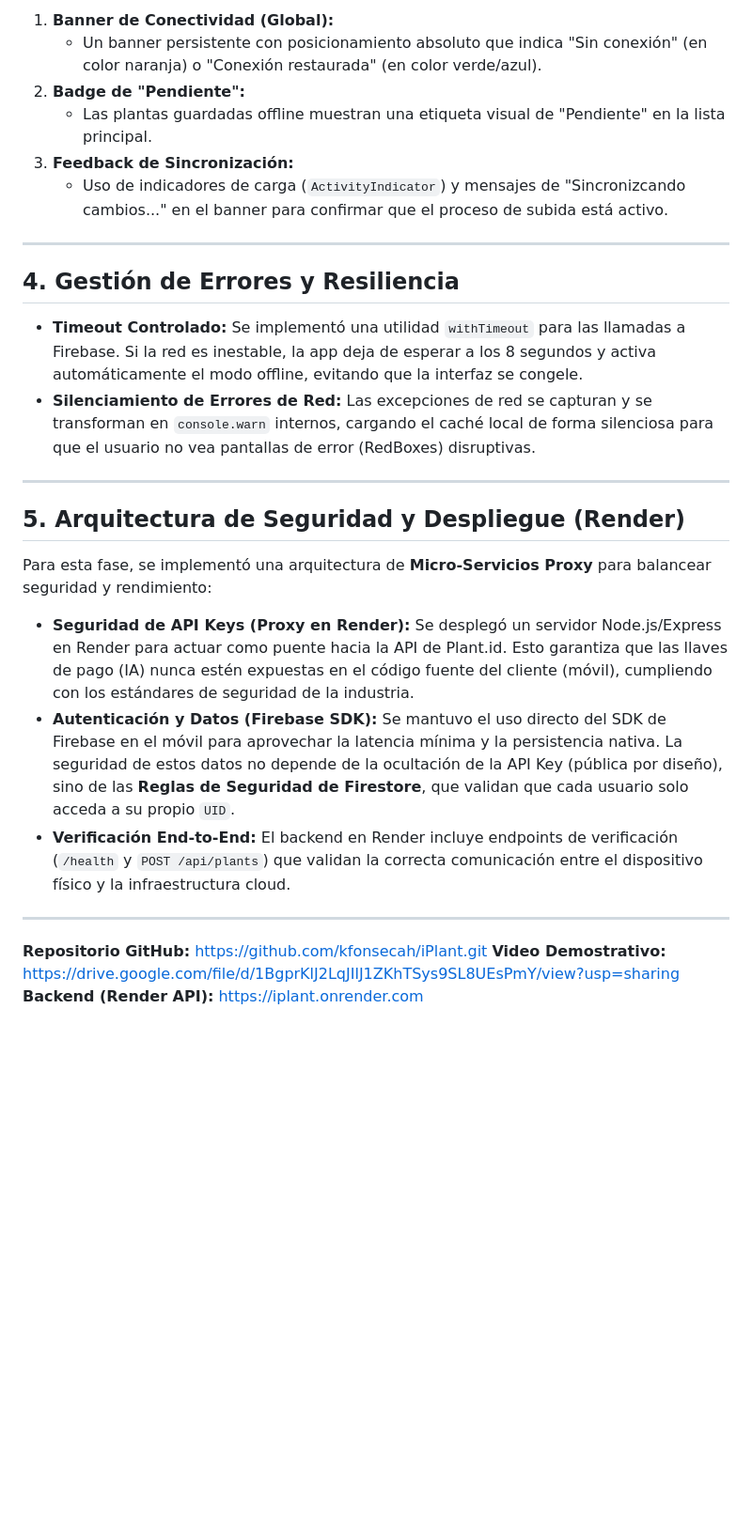
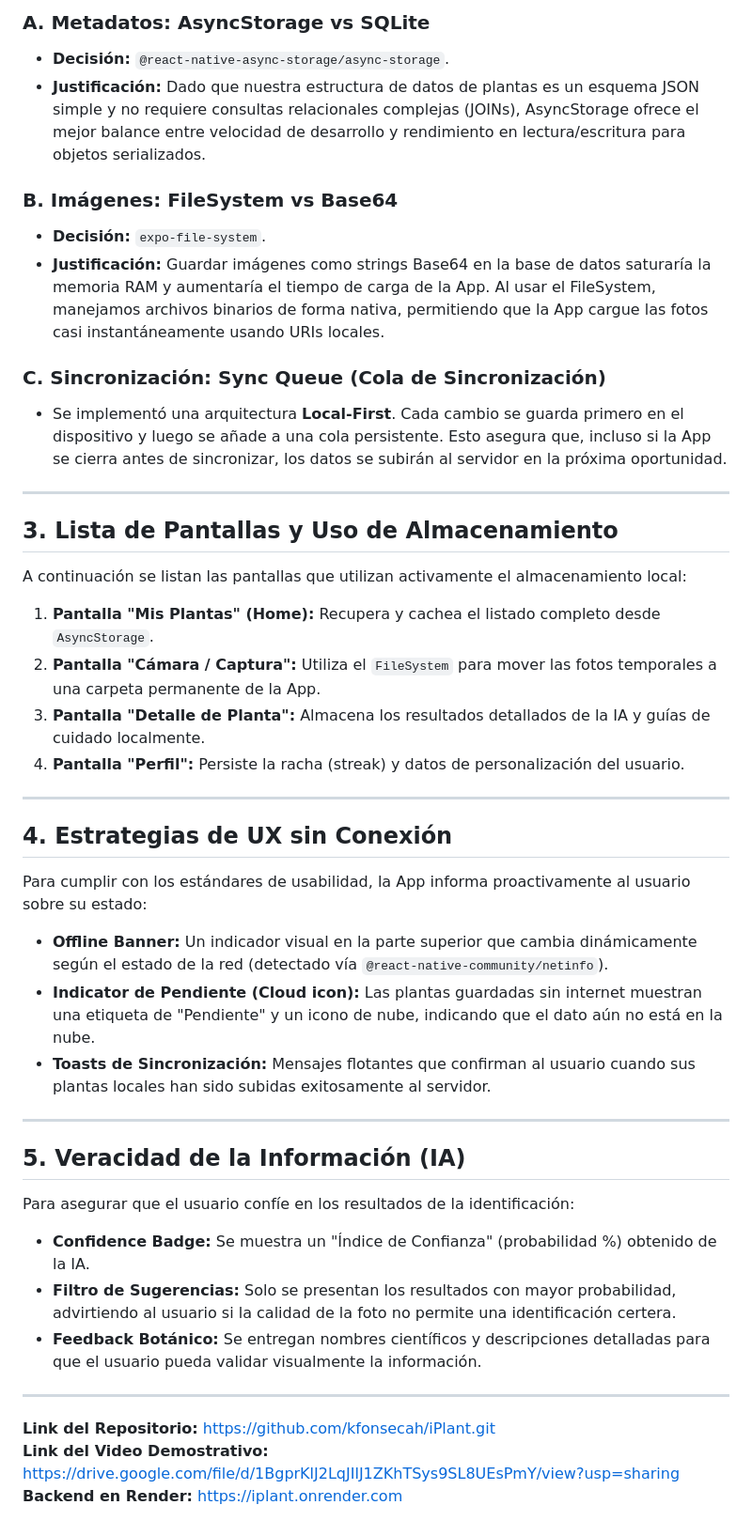
Before and after one commit to kfonsecah/iPlant, a Markdown page: README-Permissions-OfflineStorage-AI.md, the part around one of its changes. Shown at 94% size. Rendered like a GitHub page; blank space fills up the shorter version.

```diff
--- a/README-Permissions-OfflineStorage-AI.md
+++ b/README-Permissions-OfflineStorage-AI.md
@@ -42,28 +22,44 @@ Para cumplir con el requerimiento de informar al usuario sobre el estado de sus
 
-1.  **Banner de Conectividad (Global):**
-    *   Un banner persistente con posicionamiento absoluto que indica "Sin conexión" (en color naranja) o "Conexión restaurada" (en color verde/azul).
-2.  **Badge de "Pendiente":**
-    *   Las plantas guardadas offline muestran una etiqueta visual de "Pendiente" en la lista principal.
-3.  **Feedback de Sincronización:**
-    *   Uso de indicadores de carga (`ActivityIndicator`) y mensajes de "Sincronizcando cambios..." en el banner para confirmar que el proceso de subida está activo.
+### A. Metadatos: AsyncStorage vs SQLite
+*   **Decisión:** `@react-native-async-storage/async-storage`.
+*   **Justificación:** Dado que nuestra estructura de datos de plantas es un esquema JSON simple y no requiere consultas relacionales complejas (JOINs), AsyncStorage ofrece el mejor balance entre velocidad de desarrollo y rendimiento en lectura/escritura para objetos serializados.
+
+### B. Imágenes: FileSystem vs Base64
+*   **Decisión:** `expo-file-system`.
+*   **Justificación:** Guardar imágenes como strings Base64 en la base de datos saturaría la memoria RAM y aumentaría el tiempo de carga de la App. Al usar el FileSystem, manejamos archivos binarios de forma nativa, permitiendo que la App cargue las fotos casi instantáneamente usando URIs locales.
+
+### C. Sincronización: Sync Queue (Cola de Sincronización)
+*   Se implementó una arquitectura **Local-First**. Cada cambio se guarda primero en el dispositivo y luego se añade a una cola persistente. Esto asegura que, incluso si la App se cierra antes de sincronizar, los datos se subirán al servidor en la próxima oportunidad.
 
 ---
 
-## 4. Gestión de Errores y Resiliencia
-*   **Timeout Controlado:** Se implementó una utilidad `withTimeout` para las llamadas a Firebase. Si la red es inestable, la app deja de esperar a los 8 segundos y activa automáticamente el modo offline, evitando que la interfaz se congele.
-*   **Silenciamiento de Errores de Red:** Las excepciones de red se capturan y se transforman en `console.warn` internos, cargando el caché local de forma silenciosa para que el usuario no vea pantallas de error (RedBoxes) disruptivas.
+## 3. Lista de Pantallas y Uso de Almacenamiento
+A continuación se listan las pantallas que utilizan activamente el almacenamiento local:
+
+1.  **Pantalla "Mis Plantas" (Home):** Recupera y cachea el listado completo desde `AsyncStorage`.
+2.  **Pantalla "Cámara / Captura":** Utiliza el `FileSystem` para mover las fotos temporales a una carpeta permanente de la App.
+3.  **Pantalla "Detalle de Planta":** Almacena los resultados detallados de la IA y guías de cuidado localmente.
+4.  **Pantalla "Perfil":** Persiste la racha (streak) y datos de personalización del usuario.
 
 ---
 
-## 5. Arquitectura de Seguridad y Despliegue (Render)
-Para esta fase, se implementó una arquitectura de **Micro-Servicios Proxy** para balancear seguridad y rendimiento:
+## 4. Estrategias de UX sin Conexión
+Para cumplir con los estándares de usabilidad, la App informa proactivamente al usuario sobre su estado:
 
-*   **Seguridad de API Keys (Proxy en Render):** Se desplegó un servidor Node.js/Express en Render para actuar como puente hacia la API de Plant.id. Esto garantiza que las llaves de pago (IA) nunca estén expuestas en el código fuente del cliente (móvil), cumpliendo con los estándares de seguridad de la industria.
-*   **Autenticación y Datos (Firebase SDK):** Se mantuvo el uso directo del SDK de Firebase en el móvil para aprovechar la latencia mínima y la persistencia nativa. La seguridad de estos datos no depende de la ocultación de la API Key (pública por diseño), sino de las **Reglas de Seguridad de Firestore**, que validan que cada usuario solo acceda a su propio `UID`.
-*   **Verificación End-to-End:** El backend en Render incluye endpoints de verificación (`/health` y `POST /api/plants`) que validan la correcta comunicación entre el dispositivo físico y la infraestructura cloud.
+*   **Offline Banner:** Un indicador visual en la parte superior que cambia dinámicamente según el estado de la red (detectado vía `@react-native-community/netinfo`).
+*   **Indicator de Pendiente (Cloud icon):** Las plantas guardadas sin internet muestran una etiqueta de "Pendiente" y un icono de nube, indicando que el dato aún no está en la nube.
+*   **Toasts de Sincronización:** Mensajes flotantes que confirman al usuario cuando sus plantas locales han sido subidas exitosamente al servidor.
 
 ---
 
-**Repositorio GitHub:** https://github.com/kfonsecah/iPlant.git
-**Video Demostrativo:** https://drive.google.com/file/d/1BgprKlJ2LqJIlJ1ZKhTSys9SL8UEsPmY/view?usp=sharing
-**Backend (Render API):** https://iplant.onrender.com
+## 5. Veracidad de la Información (IA)
+Para asegurar que el usuario confíe en los resultados de la identificación:
+*   **Confidence Badge:** Se muestra un "Índice de Confianza" (probabilidad %) obtenido de la IA.
+*   **Filtro de Sugerencias:** Solo se presentan los resultados con mayor probabilidad, advirtiendo al usuario si la calidad de la foto no permite una identificación certera.
+*   **Feedback Botánico:** Se entregan nombres científicos y descripciones detalladas para que el usuario pueda validar visualmente la información.
+
+---
+
+**Link del Repositorio:** https://github.com/kfonsecah/iPlant.git
+**Link del Video Demostrativo:** https://drive.google.com/file/d/1BgprKlJ2LqJIlJ1ZKhTSys9SL8UEsPmY/view?usp=sharing
+**Backend en Render:** https://iplant.onrender.com
```
Also changed, not shown: other parts of README-Permissions-OfflineStorage-AI.md (+11 -31 lines).
